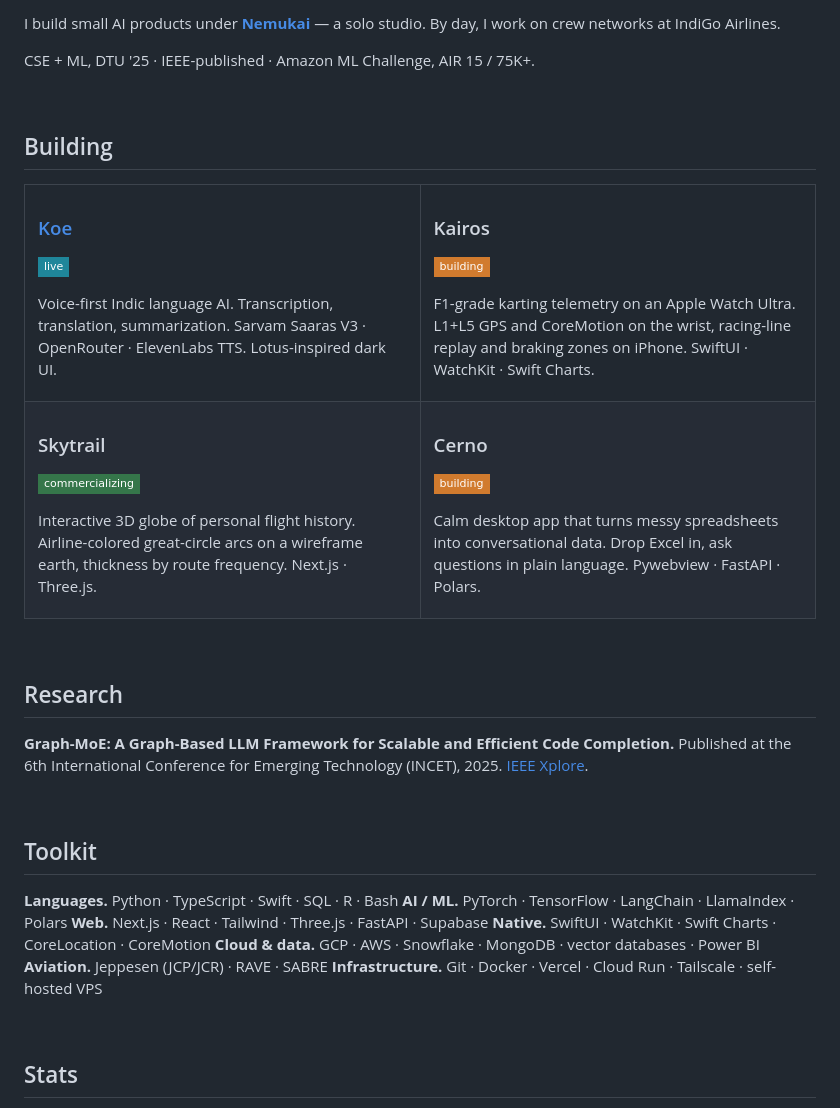
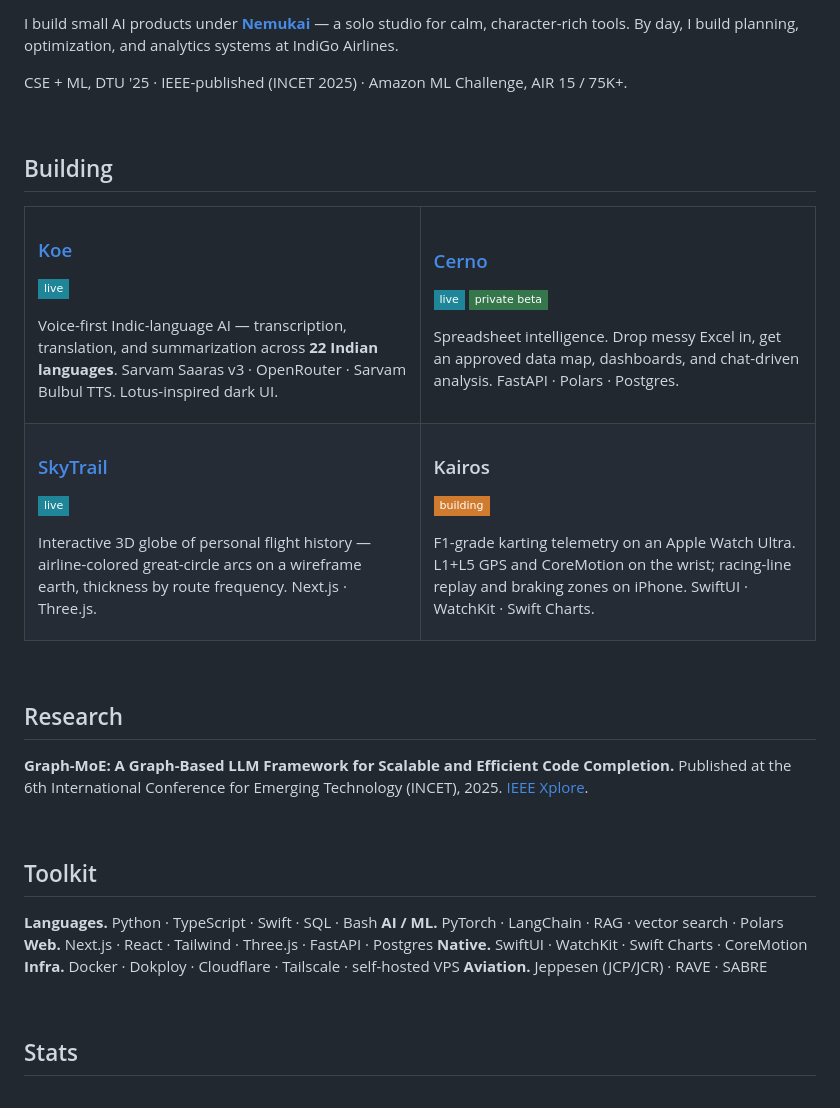
Before and after one commit to Nik-code/nik-code, a Markdown page: README.md, the part around one of its changes. Drawn GitHub-style; badges without logos.

Commit message:
Refresh README: accurate product copy, cleaner toolkit, richer stats
- Koe: 22 Indian languages, Sarvam Bulbul TTS (was ElevenLabs), Saaras v3
- Cerno: live in private beta, accurate stack (FastAPI/Polars/Postgres)
- SkyTrail: live with correct casing and link
- Toolkit: drop stale Supabase/Vercel, tighten to current stack
- Stats: add streak card, fix theming, link products

Co-Authored-By: Claude Opus 4.8 <noreply@anthropic.com>

```diff
--- a/README.md
+++ b/README.md
@@ -12,9 +18,9 @@
 
 <br/>
 
-I build small AI products under [**Nemukai**](https://nemukai.com) — a solo studio. By day, I work on crew networks at IndiGo Airlines.
+I build small AI products under [**Nemukai**](https://nemukai.com) — a solo studio for calm, character-rich tools. By day, I build planning, optimization, and analytics systems at IndiGo Airlines.
 
-CSE + ML, DTU '25 · IEEE-published · Amazon ML Challenge, AIR 15 / 75K+.
+CSE + ML, DTU '25 · IEEE-published (INCET 2025) · Amazon ML Challenge, AIR 15 / 75K+.
 
 <br/>
 
@@ -25,24 +31,24 @@ CSE + ML, DTU '25 · IEEE-published · Amazon ML Challenge, AIR 15 / 75K+.
     <td width="50%" valign="top">
       <h3><a href="https://koe.nemukai.com">Koe</a></h3>
       <p><img src="https://img.shields.io/badge/live-1F869A?style=flat-square&labelColor=141210" alt="live"/></p>
-      <p>Voice-first Indic language AI. Transcription, translation, summarization. Sarvam Saaras V3 · OpenRouter · ElevenLabs TTS. Lotus-inspired dark UI.</p>
+      <p>Voice-first Indic-language AI — transcription, translation, and summarization across <strong>22 Indian languages</strong>. Sarvam Saaras v3 · OpenRouter · Sarvam Bulbul TTS. Lotus-inspired dark UI.</p>
+    </td>
+    <td width="50%" valign="top">
+      <h3><a href="https://cerno.nemukai.com">Cerno</a></h3>
+      <p><img src="https://img.shields.io/badge/live-1F869A?style=flat-square&labelColor=141210" alt="live"/> <img src="https://img.shields.io/badge/private%20beta-35764A?style=flat-square&labelColor=141210" alt="private beta"/></p>
+      <p>Spreadsheet intelligence. Drop messy Excel in, get an approved data map, dashboards, and chat-driven analysis. FastAPI · Polars · Postgres.</p>
+    </td>
+  </tr>
+  <tr>
+    <td width="50%" valign="top">
+      <h3><a href="https://skytrail.priyanshnik.com">SkyTrail</a></h3>
+      <p><img src="https://img.shields.io/badge/live-1F869A?style=flat-square&labelColor=141210" alt="live"/></p>
+      <p>Interactive 3D globe of personal flight history — airline-colored great-circle arcs on a wireframe earth, thickness by route frequency. Next.js · Three.js.</p>
     </td>
     <td width="50%" valign="top">
       <h3>Kairos</h3>
       <p><img src="https://img.shields.io/badge/building-D17B2E?style=flat-square&labelColor=141210" alt="building"/></p>
-      <p>F1-grade karting telemetry on an Apple Watch Ultra. L1+L5 GPS and CoreMotion on the wrist, racing-line replay and braking zones on iPhone. SwiftUI · WatchKit · Swift Charts.</p>
-    </td>
-  </tr>
-  <tr>
-    <td width="50%" valign="top">
-      <h3>Skytrail</h3>
-      <p><img src="https://img.shields.io/badge/commercializing-35764A?style=flat-square&labelColor=141210" alt="commercializing"/></p>
-      <p>Interactive 3D globe of personal flight history. Airline-colored great-circle arcs on a wireframe earth, thickness by route frequency. Next.js · Three.js.</p>
-    </td>
-    <td width="50%" valign="top">
-      <h3>Cerno</h3>
-      <p><img src="https://img.shields.io/badge/building-D17B2E?style=flat-square&labelColor=141210" alt="building"/></p>
-      <p>Calm desktop app that turns messy spreadsheets into conversational data. Drop Excel in, ask questions in plain language. Pywebview · FastAPI · Polars.</p>
+      <p>F1-grade karting telemetry on an Apple Watch Ultra. L1+L5 GPS and CoreMotion on the wrist; racing-line replay and braking zones on iPhone. SwiftUI · WatchKit · Swift Charts.</p>
     </td>
   </tr>
 </table>
@@ -57,13 +63,12 @@ CSE + ML, DTU '25 · IEEE-published · Amazon ML Challenge, AIR 15 / 75K+.
 
 ## Toolkit
 
-**Languages.** Python · TypeScript · Swift · SQL · R · Bash
-**AI / ML.** PyTorch · TensorFlow · LangChain · LlamaIndex · Polars
-**Web.** Next.js · React · Tailwind · Three.js · FastAPI · Supabase
-**Native.** SwiftUI · WatchKit · Swift Charts · CoreLocation · CoreMotion
-**Cloud & data.** GCP · AWS · Snowflake · MongoDB · vector databases · Power BI
+**Languages.** Python · TypeScript · Swift · SQL · Bash
+**AI / ML.** PyTorch · LangChain · RAG · vector search · Polars
+**Web.** Next.js · React · Tailwind · Three.js · FastAPI · Postgres
+**Native.** SwiftUI · WatchKit · Swift Charts · CoreMotion
+**Infra.** Docker · Dokploy · Cloudflare · Tailscale · self-hosted VPS
 **Aviation.** Jeppesen (JCP/JCR) · RAVE · SABRE
-**Infrastructure.** Git · Docker · Vercel · Cloud Run · Tailscale · self-hosted VPS
 
 <br/>
 
```
Also changed, not shown: other parts of README.md (+13 -7 lines).
